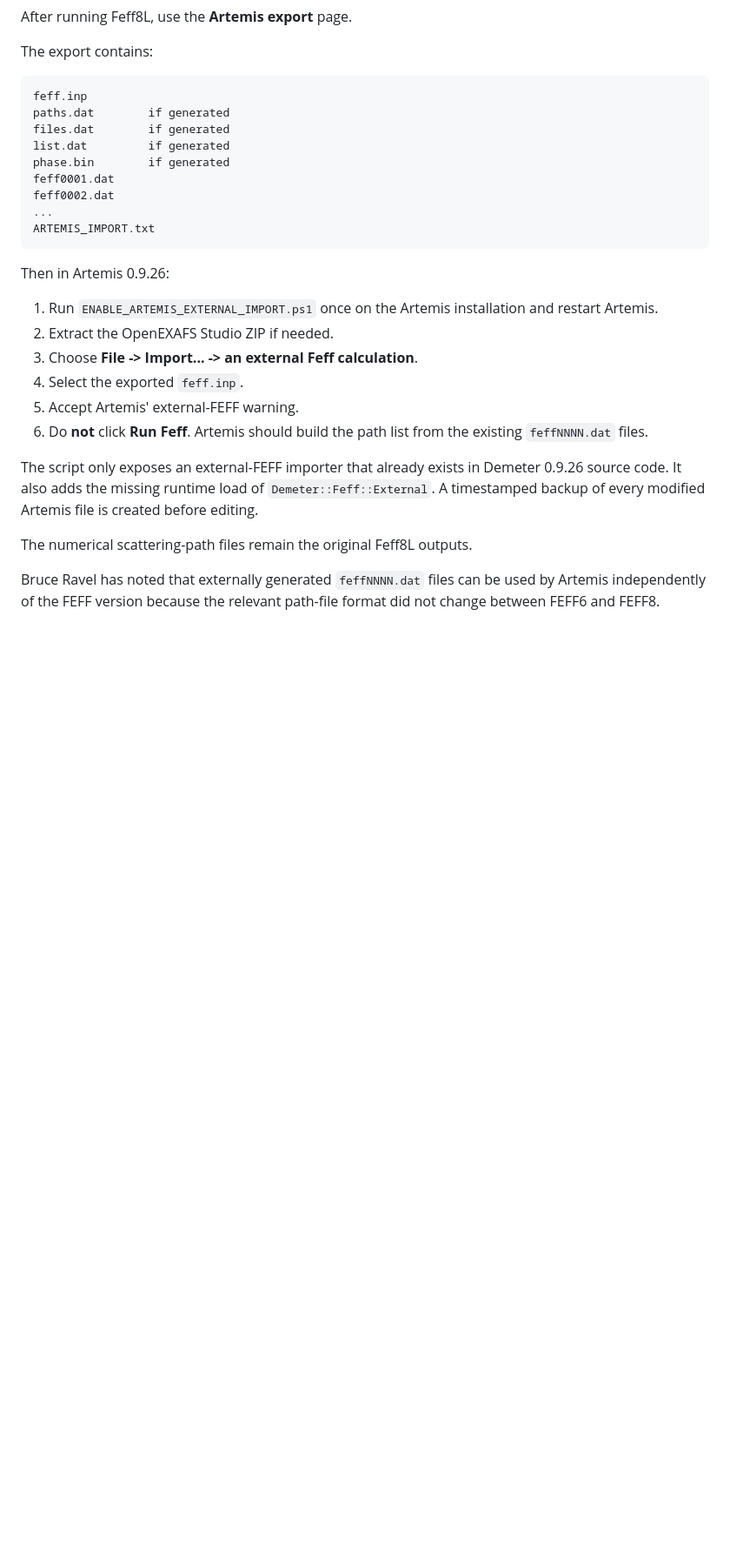
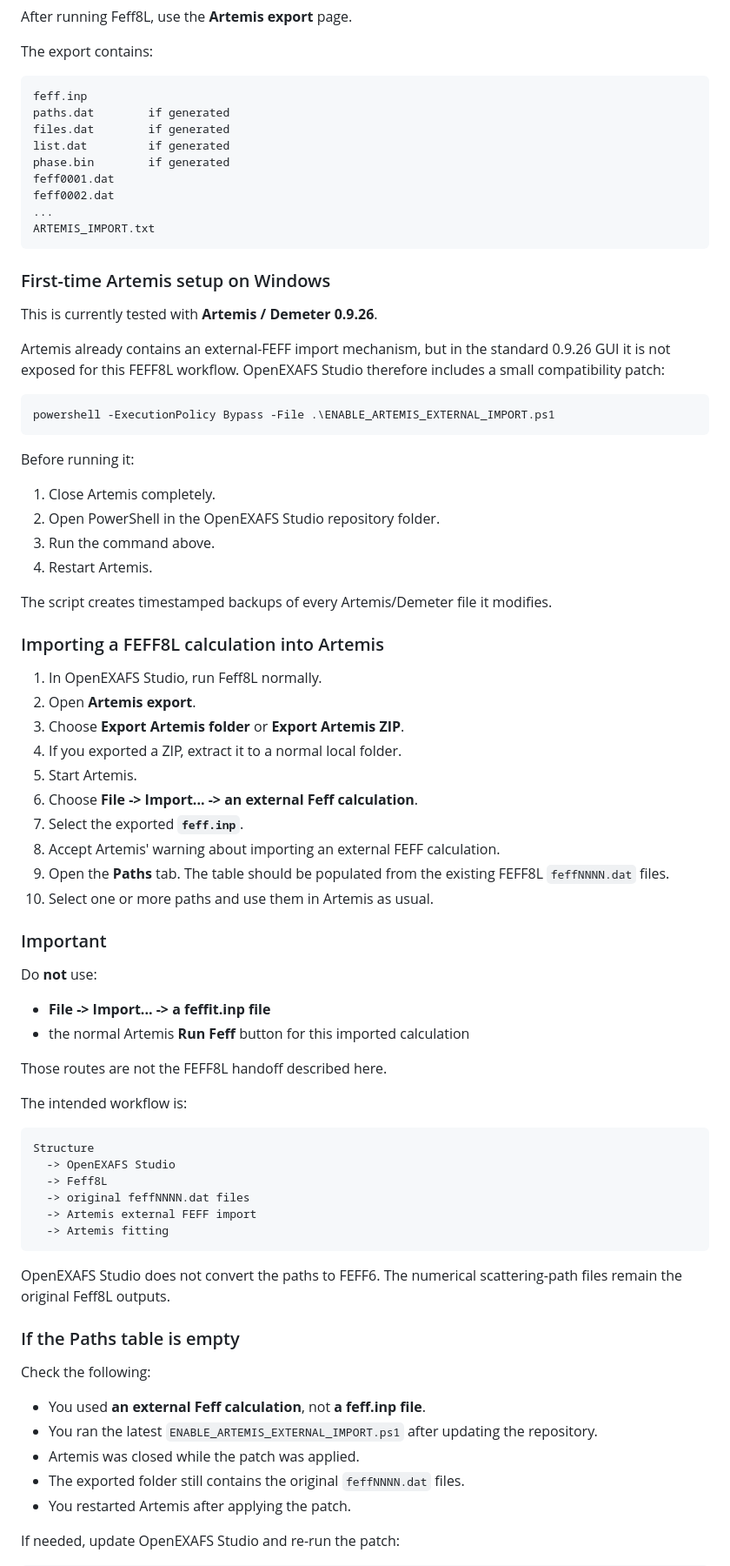
Before and after one commit to sebalaghi/OpenEXAFS-Studio, a Markdown page: README.md, the part around one of its changes. Shown at 87% size. GitHub-like rendering; blank space fills up the shorter version.

Commit message:
Clarify FEFF8L import workflow for Artemis users

````diff
--- a/README.md
+++ b/README.md
@@ -39,21 +39,69 @@ feff0002.dat
 ARTEMIS_IMPORT.txt
 ```
 
-Then in Artemis 0.9.26:
+### First-time Artemis setup on Windows
 
-1. Run `ENABLE_ARTEMIS_EXTERNAL_IMPORT.ps1` once on the Artemis installation and restart Artemis.
-2. Extract the OpenEXAFS Studio ZIP if needed.
-3. Choose **File -> Import... -> an external Feff calculation**.
-4. Select the exported `feff.inp`.
-5. Accept Artemis' external-FEFF warning.
-6. Do **not** click **Run Feff**. Artemis should build the path list from the existing `feffNNNN.dat` files.
+This is currently tested with **Artemis / Demeter 0.9.26**.
 
-The script only exposes an external-FEFF importer that already exists in Demeter 0.9.26 source code.
-It also adds the missing runtime load of `Demeter::Feff::External`. A timestamped backup of every
-modified Artemis file is created before editing.
+Artemis already contains an external-FEFF import mechanism, but in the standard 0.9.26 GUI it is not exposed for this FEFF8L workflow. OpenEXAFS Studio therefore includes a small compatibility patch:
 
-The numerical scattering-path files remain the original Feff8L outputs.
+```powershell
+powershell -ExecutionPolicy Bypass -File .\ENABLE_ARTEMIS_EXTERNAL_IMPORT.ps1
+```
 
-Bruce Ravel has noted that externally generated `feffNNNN.dat` files can be used by Artemis
-independently of the FEFF version because the relevant path-file format did not change between
-FEFF6 and FEFF8.
+Before running it:
+
+1. Close Artemis completely.
+2. Open PowerShell in the OpenEXAFS Studio repository folder.
+3. Run the command above.
+4. Restart Artemis.
+
+The script creates timestamped backups of every Artemis/Demeter file it modifies.
+
+### Importing a FEFF8L calculation into Artemis
+
+1. In OpenEXAFS Studio, run Feff8L normally.
+2. Open **Artemis export**.
+3. Choose **Export Artemis folder** or **Export Artemis ZIP**.
+4. If you exported a ZIP, extract it to a normal local folder.
+5. Start Artemis.
+6. Choose **File -> Import... -> an external Feff calculation**.
+7. Select the exported **`feff.inp`**.
+8. Accept Artemis' warning about importing an external FEFF calculation.
+9. Open the **Paths** tab. The table should be populated from the existing FEFF8L `feffNNNN.dat` files.
+10. Select one or more paths and use them in Artemis as usual.
+
+### Important
+
+Do **not** use:
+
+- **File -> Import... -> a feffit.inp file**
+- the normal Artemis **Run Feff** button for this imported calculation
+
+Those routes are not the FEFF8L handoff described here.
+
+The intended workflow is:
+
+```text
+Structure
+  -> OpenEXAFS Studio
+  -> Feff8L
+  -> original feffNNNN.dat files
+  -> Artemis external FEFF import
+  -> Artemis fitting
+```
+
+OpenEXAFS Studio does not convert the paths to FEFF6. The numerical scattering-path files remain the original Feff8L outputs.
+
+### If the Paths table is empty
+
+Check the following:
+
+- You used **an external Feff calculation**, not **a feff.inp file**.
+- You ran the latest `ENABLE_ARTEMIS_EXTERNAL_IMPORT.ps1` after updating the repository.
+- Artemis was closed while the patch was applied.
+- The exported folder still contains the original `feffNNNN.dat` files.
+- You restarted Artemis after applying the patch.
+
+If needed, update OpenEXAFS Studio and re-run the patch:
+
````
Also changed, not shown: other parts of README.md (+20 -0 lines).
